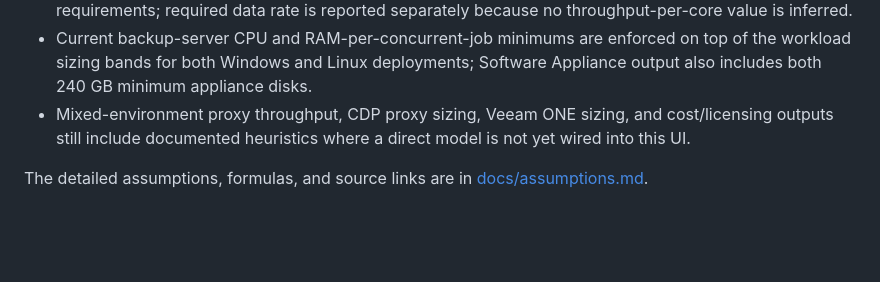
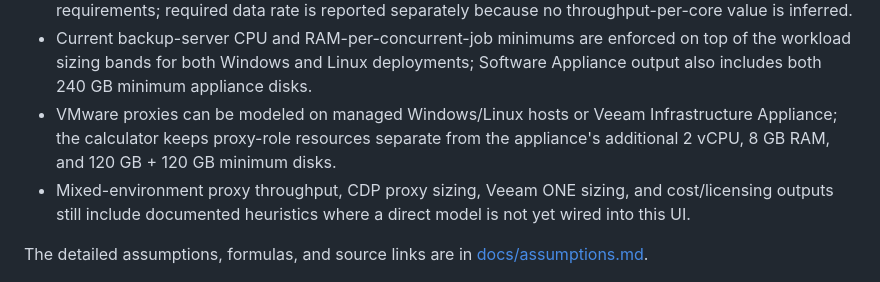
Before and after one commit to eblackrps/veeam_designer, a Markdown page: README.md, the part around the change. Rendered like a GitHub page; blank space fills up the shorter version.

Commit message:
docs(v5): describe Infrastructure Appliance proxy mode

```diff
--- a/README.md
+++ b/README.md
@@ -268,6 +268,9 @@ paths.
 - Current backup-server CPU and RAM-per-concurrent-job minimums are enforced on top of the workload
   sizing bands for both Windows and Linux deployments; Software Appliance output also includes both
   240 GB minimum appliance disks.
+- VMware proxies can be modeled on managed Windows/Linux hosts or Veeam Infrastructure Appliance;
+  the calculator keeps proxy-role resources separate from the appliance's additional 2 vCPU,
+  8 GB RAM, and 120 GB + 120 GB minimum disks.
 - Mixed-environment proxy throughput, CDP proxy sizing, Veeam ONE sizing, and cost/licensing
   outputs still include documented heuristics where a direct model is not yet wired into this UI.
 
```
